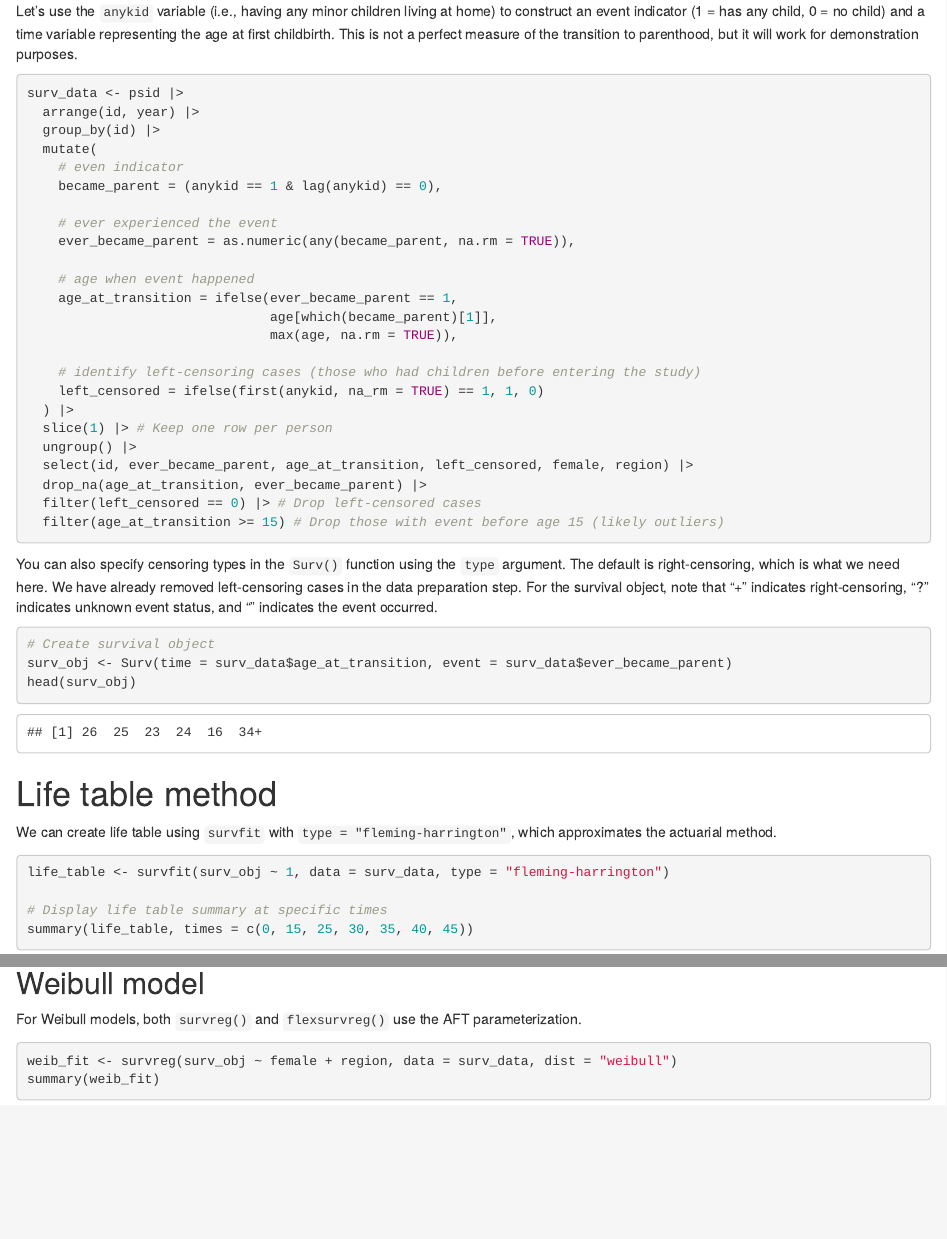
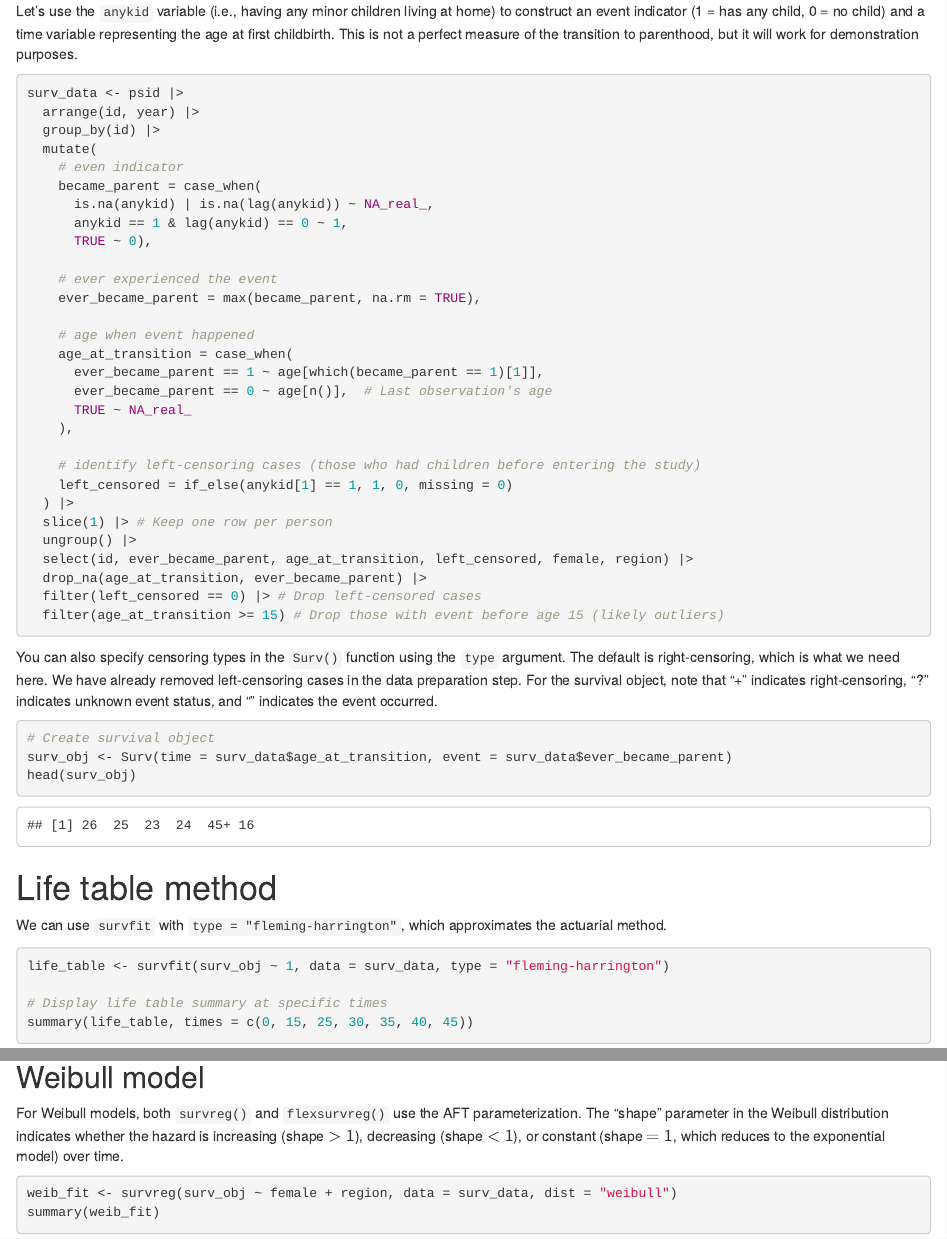
Before and after one commit to wenfansoc/soc7706, an R Markdown document (week7.Rmd): the page in a window 1100 px wide, from 720 px down, and a second part further down, joined at a grey line. The pictures show the output file week7.html that the author committed with the source, opened offline.

Commit message:
Corrected an error in generating the event indicator

````diff
--- a/week7.Rmd
+++ b/week7.Rmd
@@ -51,18 +51,23 @@ surv_data <- psid |>
   group_by(id) |>
   mutate(
     # even indicator
-    became_parent = (anykid == 1 & lag(anykid) == 0),
+    became_parent = case_when(
+      is.na(anykid) | is.na(lag(anykid)) ~ NA_real_,
+      anykid == 1 & lag(anykid) == 0 ~ 1,
+      TRUE ~ 0),
 
     # ever experienced the event
-    ever_became_parent = as.numeric(any(became_parent, na.rm = TRUE)),
+    ever_became_parent = max(became_parent, na.rm = TRUE),
 
     # age when event happened
-    age_at_transition = ifelse(ever_became_parent == 1,
-                               age[which(became_parent)[1]],
-                               max(age, na.rm = TRUE)),
+    age_at_transition = case_when(
+      ever_became_parent == 1 ~ age[which(became_parent == 1)[1]],
+      ever_became_parent == 0 ~ age[n()],  # Last observation's age
+      TRUE ~ NA_real_
+    ),
 
     # identify left-censoring cases (those who had children before entering the study)
-    left_censored = ifelse(first(anykid, na_rm = TRUE) == 1, 1, 0)
+    left_censored = if_else(anykid[1] == 1, 1, 0, missing = 0)
   ) |>
   slice(1) |> # Keep one row per person
   ungroup() |>
@@ -82,7 +87,7 @@ head(surv_obj)
 
 # Life table method
 
-We can create life table using `survfit` with `type = "fleming-harrington"`, which approximates the actuarial method.
+We can use `survfit` with `type = "fleming-harrington"`, which approximates the actuarial method.
 
 ```{r life-table}
 life_table <- survfit(surv_obj ~ 1, data = surv_data, type = "fleming-harrington")
@@ -172,7 +177,7 @@ exp_flex
 
 ## Weibull model
 
-For Weibull models, both `survreg()` and `flexsurvreg()` use the AFT parameterization.
+For Weibull models, both `survreg()` and `flexsurvreg()` use the AFT parameterization. The "shape" parameter in the Weibull distribution indicates whether the hazard is increasing (shape $> 1$), decreasing (shape $< 1$), or constant (shape $= 1$, which reduces to the exponential model) over time.
 
 ```{r weibull-model}
 weib_fit <- survreg(surv_obj ~ female + region, data = surv_data, dist = "weibull")
````
Also changed, not shown: week7.html, week7.Rmd (23 more changed lines).
